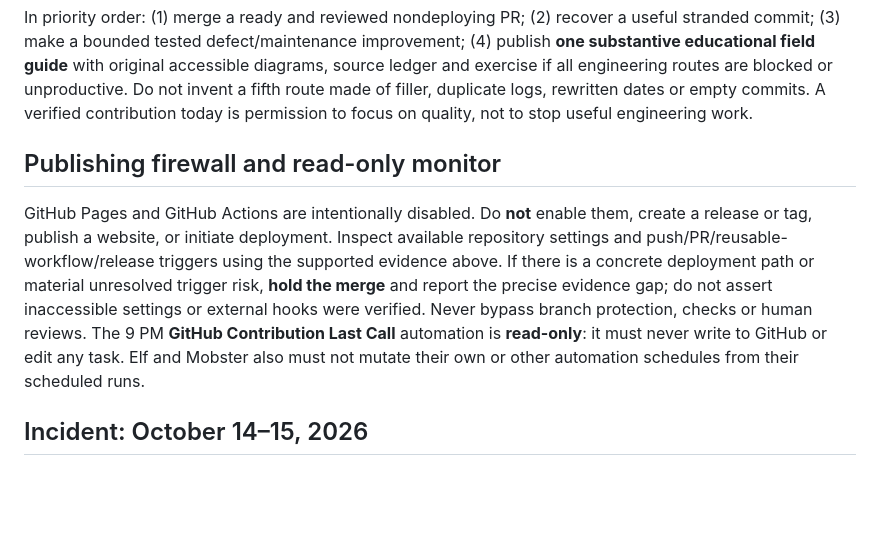
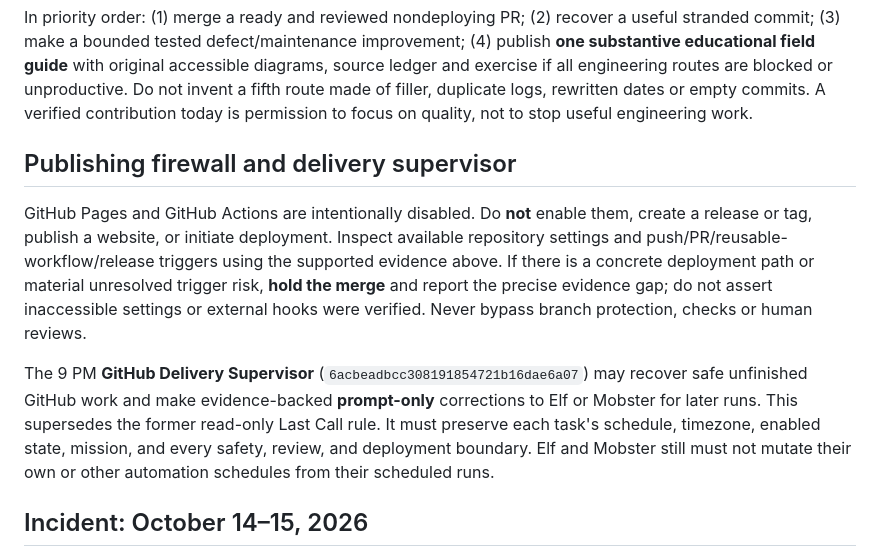
Before and after one commit to udhawan97/learnings-via-graphics, a Markdown page: docs/default-branch-delivery.md, the part around the change. Rendered like a GitHub page; blank space fills up the shorter version.

```diff
--- a/docs/default-branch-delivery.md
+++ b/docs/default-branch-delivery.md
@@ -42,9 +42,11 @@ For a single existing text-file correction, choose the contents update transacti
 
 In priority order: (1) merge a ready and reviewed nondeploying PR; (2) recover a useful stranded commit; (3) make a bounded tested defect/maintenance improvement; (4) publish **one substantive educational field guide** with original accessible diagrams, source ledger and exercise if all engineering routes are blocked or unproductive. Do not invent a fifth route made of filler, duplicate logs, rewritten dates or empty commits. A verified contribution today is permission to focus on quality, not to stop useful engineering work.
 
-## Publishing firewall and read-only monitor
+## Publishing firewall and delivery supervisor
 
-GitHub Pages and GitHub Actions are intentionally disabled. Do **not** enable them, create a release or tag, publish a website, or initiate deployment. Inspect available repository settings and push/PR/reusable-workflow/release triggers using the supported evidence above. If there is a concrete deployment path or material unresolved trigger risk, **hold the merge** and report the precise evidence gap; do not assert inaccessible settings or external hooks were verified. Never bypass branch protection, checks or human reviews. The 9 PM **GitHub Contribution Last Call** automation is **read-only**: it must never write to GitHub or edit any task. Elf and Mobster also must not mutate their own or other automation schedules from their scheduled runs.
+GitHub Pages and GitHub Actions are intentionally disabled. Do **not** enable them, create a release or tag, publish a website, or initiate deployment. Inspect available repository settings and push/PR/reusable-workflow/release triggers using the supported evidence above. If there is a concrete deployment path or material unresolved trigger risk, **hold the merge** and report the precise evidence gap; do not assert inaccessible settings or external hooks were verified. Never bypass branch protection, checks or human reviews.
+
+The 9 PM **GitHub Delivery Supervisor** (`6acbeadbcc308191854721b16dae6a07`) may recover safe unfinished GitHub work and make evidence-backed **prompt-only** corrections to Elf or Mobster for later runs. This supersedes the former read-only Last Call rule. It must preserve each task's schedule, timezone, enabled state, mission, and every safety, review, and deployment boundary. Elf and Mobster still must not mutate their own or other automation schedules from their scheduled runs.
 
 ## Incident: October 14–15, 2026
 
```
Also changed, not shown: README.md (+1 -1 lines), docs/editorial-standards.md (+1 -1 lines).
